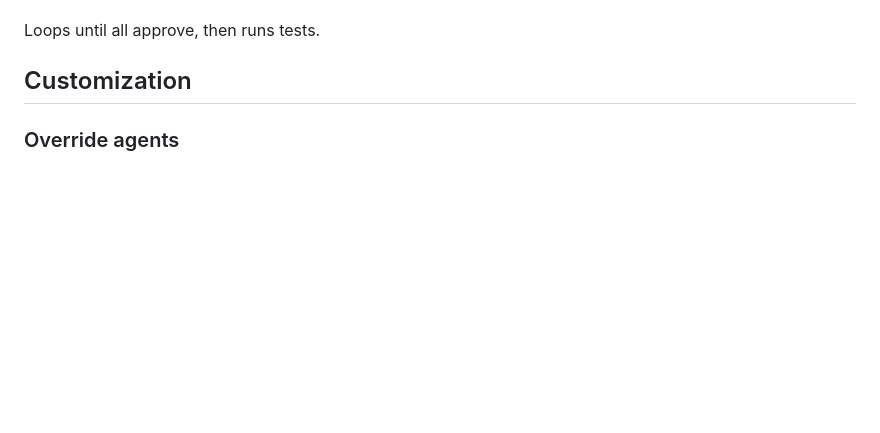
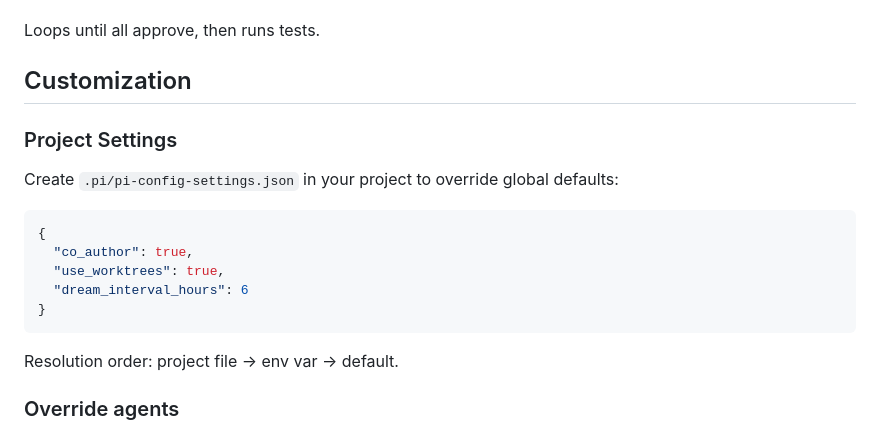
Before and after one commit to myk-org/pi-config, a Markdown page: README.md, the part around the change. GitHub-like rendering; blank space fills up the shorter version.

Commit message:
docs: add project-level settings to AGENTS.md and README.md
Co-authored-by: PI (claude-opus-4-6-1m) <noreply@pi.dev>

````diff
--- a/README.md
+++ b/README.md
@@ -213,6 +213,20 @@ After any code change, the orchestrator runs 3 review agents **in parallel**:
 Loops until all approve, then runs tests.
 
 ## Customization
+
+### Project Settings
+
+Create `.pi/pi-config-settings.json` in your project to override global defaults:
+
+```json
+{
+  "co_author": true,
+  "use_worktrees": true,
+  "dream_interval_hours": 6
+}
+```
+
+Resolution order: project file → env var → default.
 
 ### Override agents
 
````
Also changed, not shown: AGENTS.md (+16 -0 lines).
